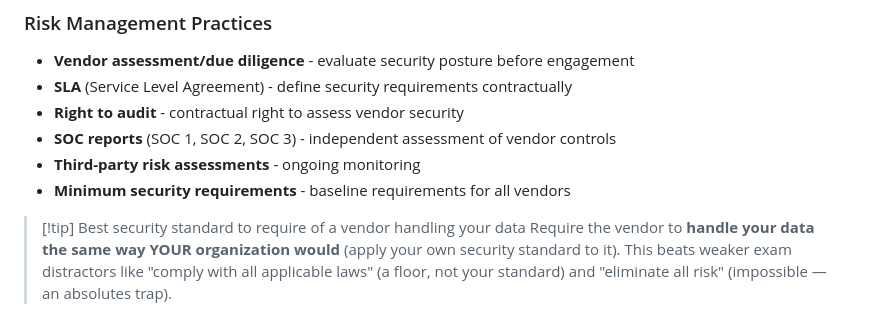
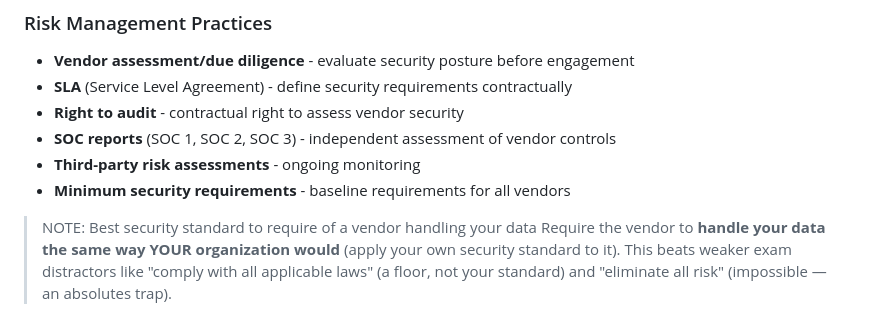
Before and after one commit to mchlstr/CISSP-Study-notes, a Markdown page: domains/01-security-and-risk-management/Supply Chain Risk Management.md, the part around the change. Rendered like a GitHub page.

```diff
--- a/domains/01-security-and-risk-management/Supply Chain Risk Management.md
+++ b/domains/01-security-and-risk-management/Supply Chain Risk Management.md
@@ -21,7 +21,7 @@ Managing security risks introduced through third-party vendors, suppliers, and s
 - **Third-party risk assessments** - ongoing monitoring
 - **Minimum security requirements** - baseline requirements for all vendors
 
-> [!tip] Best security standard to require of a vendor handling your data
+> NOTE: Best security standard to require of a vendor handling your data
 > Require the vendor to **handle your data the same way YOUR organization would** (apply your own security standard to it). This beats weaker exam distractors like "comply with all applicable laws" (a floor, not your standard) and "eliminate all risk" (impossible — an absolutes trap).
 
 ### Vendor Agreement Types (keep straight)
```
